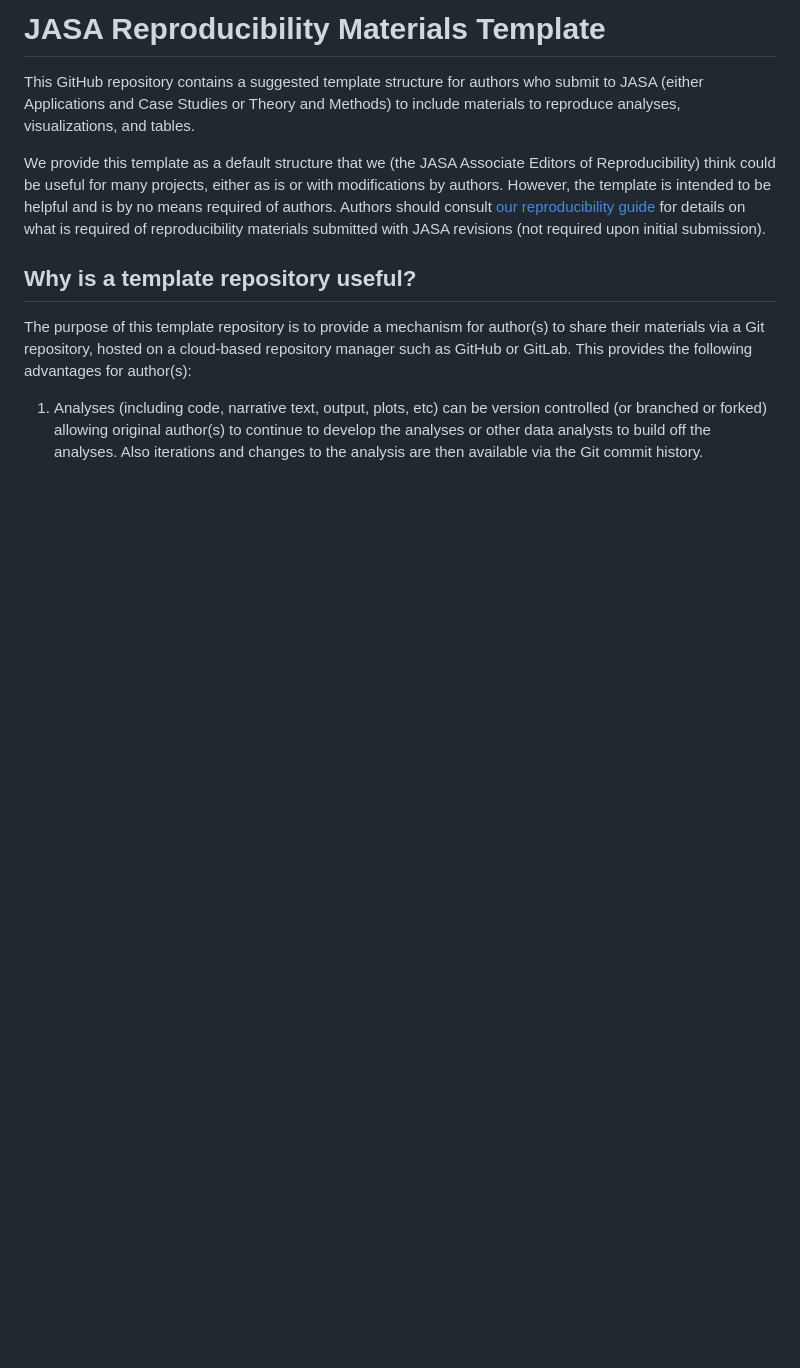
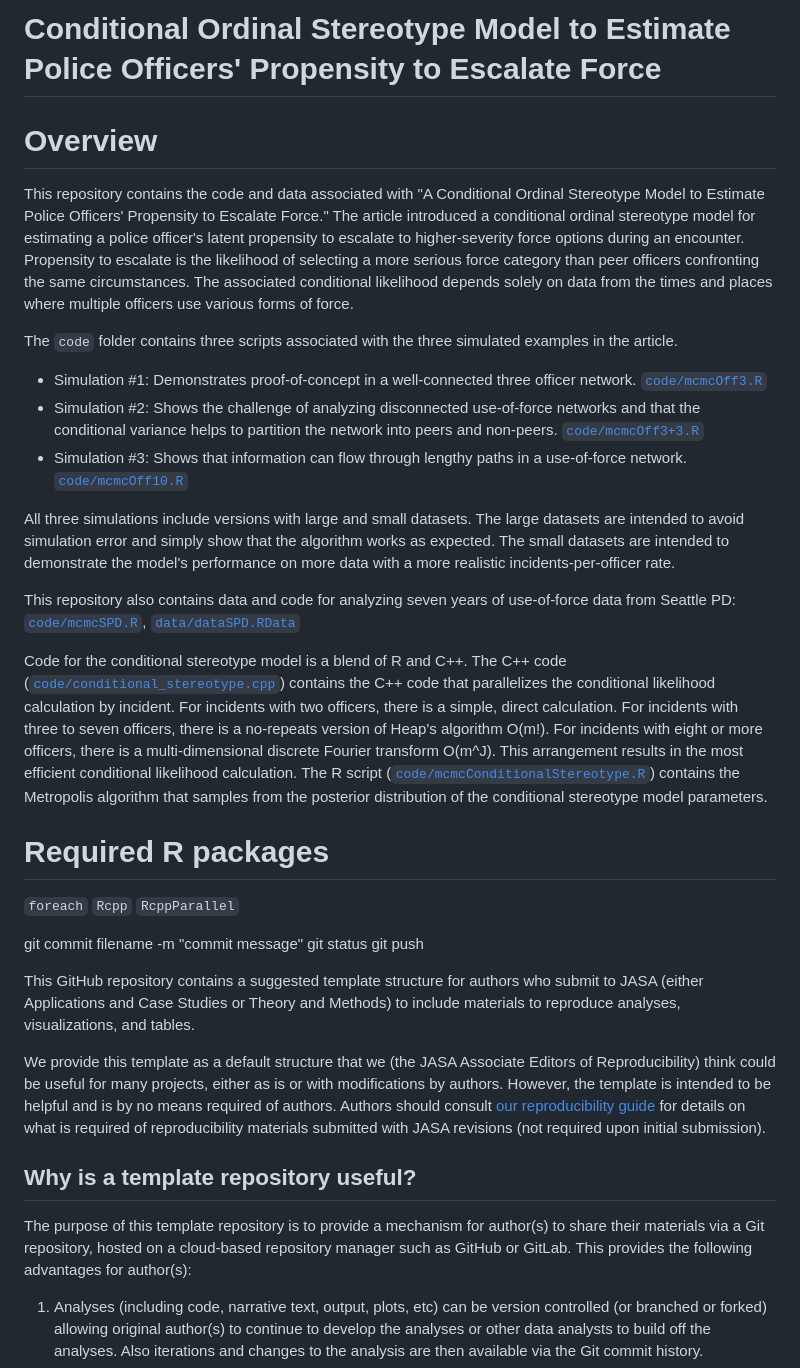
Before and after one commit to gregridgeway/COS-police-use-of-force, a Markdown page: README.md, the part around the change. Drawn GitHub-style; blank space fills up the shorter version.

Commit message:
Update overview

```diff
--- a/README.md
+++ b/README.md
@@ -1,5 +1,31 @@
-JASA Reproducibility Materials Template
+Conditional Ordinal Stereotype Model to Estimate Police Officers' Propensity to Escalate Force
 ================
+
+# Overview
+
+This repository contains the code and data associated with "A Conditional Ordinal Stereotype Model to Estimate Police Officers' Propensity to Escalate Force." The article introduced a conditional ordinal stereotype model for estimating a police officer's latent propensity to escalate to higher-severity force options during an encounter. Propensity to escalate is the likelihood of selecting a more serious force category than peer officers confronting the same circumstances. The associated conditional likelihood depends solely on data from the times and places where multiple officers use various forms of force.
+
+The `code` folder contains three scripts associated with the three simulated examples in the article.
+
+- Simulation #1: Demonstrates proof-of-concept in a well-connected three officer network. [`code/mcmcOff3.R`](code/mcmcOff3.R)
+- Simulation #2: Shows the challenge of analyzing disconnected use-of-force networks and that the conditional variance helps to partition the network into peers and non-peers. [`code/mcmcOff3+3.R`](code/mcmcOff3+3.R)
+- Simulation #3: Shows that information can flow through lengthy paths in a use-of-force network. [`code/mcmcOff10.R`](code/mcmcOff10.R)
+
+All three simulations include versions with large and small datasets. The large datasets are intended to avoid simulation error and simply show that the algorithm works as expected. The small datasets are intended to demonstrate the model's performance on more data with a more realistic incidents-per-officer rate.
+
+This repository also contains data and code for analyzing seven years of use-of-force data from Seattle PD: [`code/mcmcSPD.R`](code/mcmcSPD.R), [`data/dataSPD.RData`](data/dataSPD.RData)
+
+Code for the conditional stereotype model is a blend of R and C++. The C++ code ([`code/conditional_stereotype.cpp`](code/conditional_stereotype.cpp)) contains the C++ code that parallelizes the conditional likelihood calculation by incident. For incidents with two officers, there is a simple, direct calculation. For incidents with three to seven officers, there is a no-repeats version of Heap's algorithm O(m!). For incidents with eight or more officers, there is a multi-dimensional discrete Fourier transform O(m^J). This arrangement results in the most efficient conditional likelihood calculation. The R script ([`code/mcmcConditionalStereotype.R`](code/mcmcConditionalStereotype.R)) contains the Metropolis algorithm that samples from the posterior distribution of the conditional stereotype model parameters.
+
+
+# Required R packages
+`foreach`
+`Rcpp`
+`RcppParallel`
+
+git commit filename -m "commit message"
+git status
+git push
 
 This GitHub repository contains a suggested template structure for authors who
 submit to JASA (either Applications and Case Studies or Theory and
```
